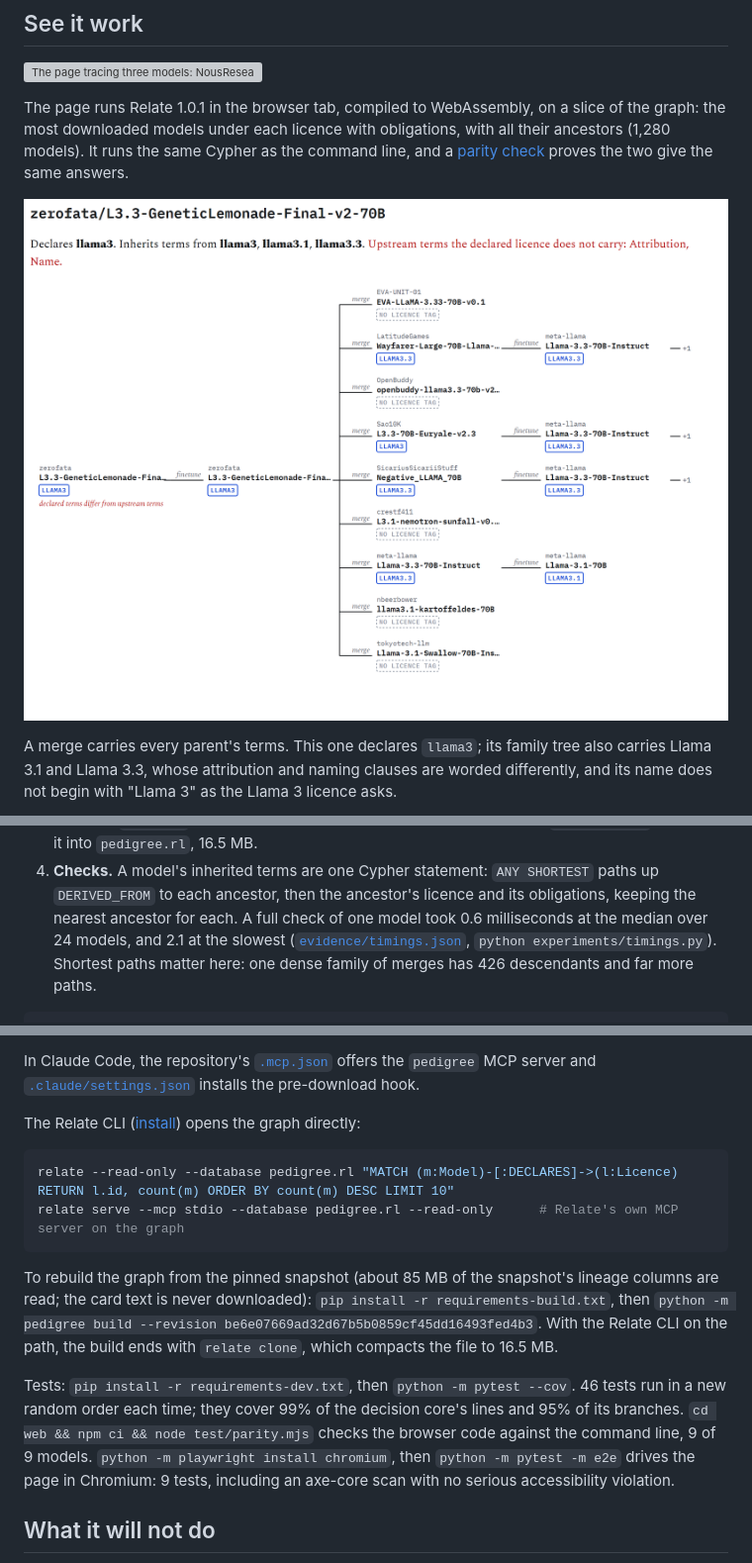
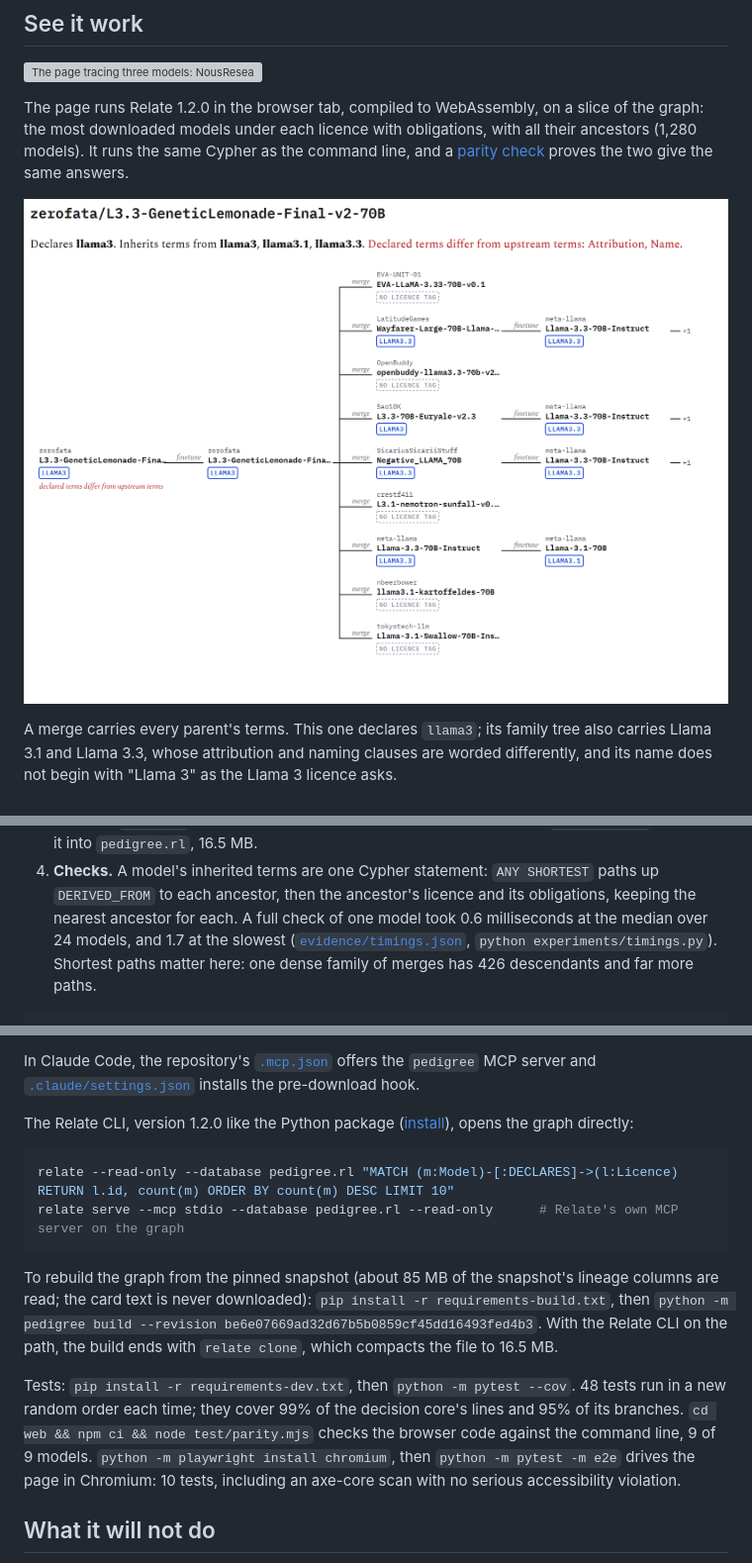
Before and after one commit to Marc-Dvci/pedigree, a Markdown page: README.md, 3 parts joined by grey strips. Shown at 99% size. Rendered like a GitHub page; pictures changed too: docs/page-pedigree.png; grey boxes are pictures that could not be loaded.

Commit message:
Relate 1.2.0; hook reads options before the model id; family releases say why they inherit nothing

````diff
--- a/README.md
+++ b/README.md
@@ -35,7 +35,7 @@ I led AI use cases for an internal-audit function, and the first question about
 
 ![The page tracing three models: NousResearch/Hermes-3-Llama-3.1-8B with its Llama 3.1 parent; a merge of nine 70B models whose family tree carries Llama 3, 3.1 and 3.3 licence stamps; and Comfy-Org/Qwen-Image-2.1 below a research-only licence](docs/examples.gif)
 
-The page runs Relate 1.0.1 in the browser tab, compiled to WebAssembly, on a slice of the graph: the most downloaded
+The page runs Relate 1.2.0 in the browser tab, compiled to WebAssembly, on a slice of the graph: the most downloaded
 models under each licence with obligations, with all their ancestors (1,280 models). It runs the same Cypher as the
 command line, and a [parity check](web/test/parity.mjs) proves the two give the same answers.
 
@@ -108,7 +108,7 @@ from which ancestor, by which path, under which clause?**
    compacts it into `pedigree.rl`, 16.5 MB.
 4. **Checks.** A model's inherited terms are one Cypher statement: `ANY SHORTEST` paths up `DERIVED_FROM` to each
    ancestor, then the ancestor's licence and its obligations, keeping the nearest ancestor for each. A full check of
-   one model took 0.6 milliseconds at the median over 24 models, and 2.1 at the slowest
+   one model took 0.6 milliseconds at the median over 24 models, and 1.7 at the slowest
    ([`evidence/timings.json`](evidence/timings.json), `python experiments/timings.py`). Shortest paths matter here: one
    dense family of merges has 426 descendants and far more paths.
 
@@ -196,7 +196,7 @@ With Docker: `docker compose up web` serves the page at http://localhost:8080, a
 In Claude Code, the repository's [`.mcp.json`](.mcp.json) offers the `pedigree` MCP server and
 [`.claude/settings.json`](.claude/settings.json) installs the pre-download hook.
 
-The Relate CLI ([install](https://relatedb.ai/docs/get-started/install/)) opens the graph directly:
+The Relate CLI, version 1.2.0 like the Python package ([install](https://relatedb.ai/docs/get-started/install/)), opens the graph directly:
 
 ```sh
 relate --read-only --database pedigree.rl "MATCH (m:Model)-[:DECLARES]->(l:Licence) RETURN l.id, count(m) ORDER BY count(m) DESC LIMIT 10"
@@ -208,10 +208,10 @@ never downloaded): `pip install -r requirements-build.txt`, then
 `python -m pedigree build --revision be6e07669ad32d67b5b0859cf45dd16493fed4b3`. With the Relate CLI on the path, the
 build ends with `relate clone`, which compacts the file to 16.5 MB.
 
-Tests: `pip install -r requirements-dev.txt`, then `python -m pytest --cov`. 46 tests run in a new random
+Tests: `pip install -r requirements-dev.txt`, then `python -m pytest --cov`. 48 tests run in a new random
 order each time; they cover 99% of the decision core's lines and 95% of its branches.
 `cd web && npm ci && node test/parity.mjs` checks the browser code against the command line, 9 of 9 models.
-`python -m playwright install chromium`, then `python -m pytest -m e2e` drives the page in Chromium: 9 tests, including
+`python -m playwright install chromium`, then `python -m pytest -m e2e` drives the page in Chromium: 10 tests, including
 an axe-core scan with no serious accessibility violation.
 
 ## What it will not do
````
Also changed, not shown: other parts of README.md (+3 -3 lines), docs/SYSTEM_CARD.md (+2 -2 lines), 15 other files.
